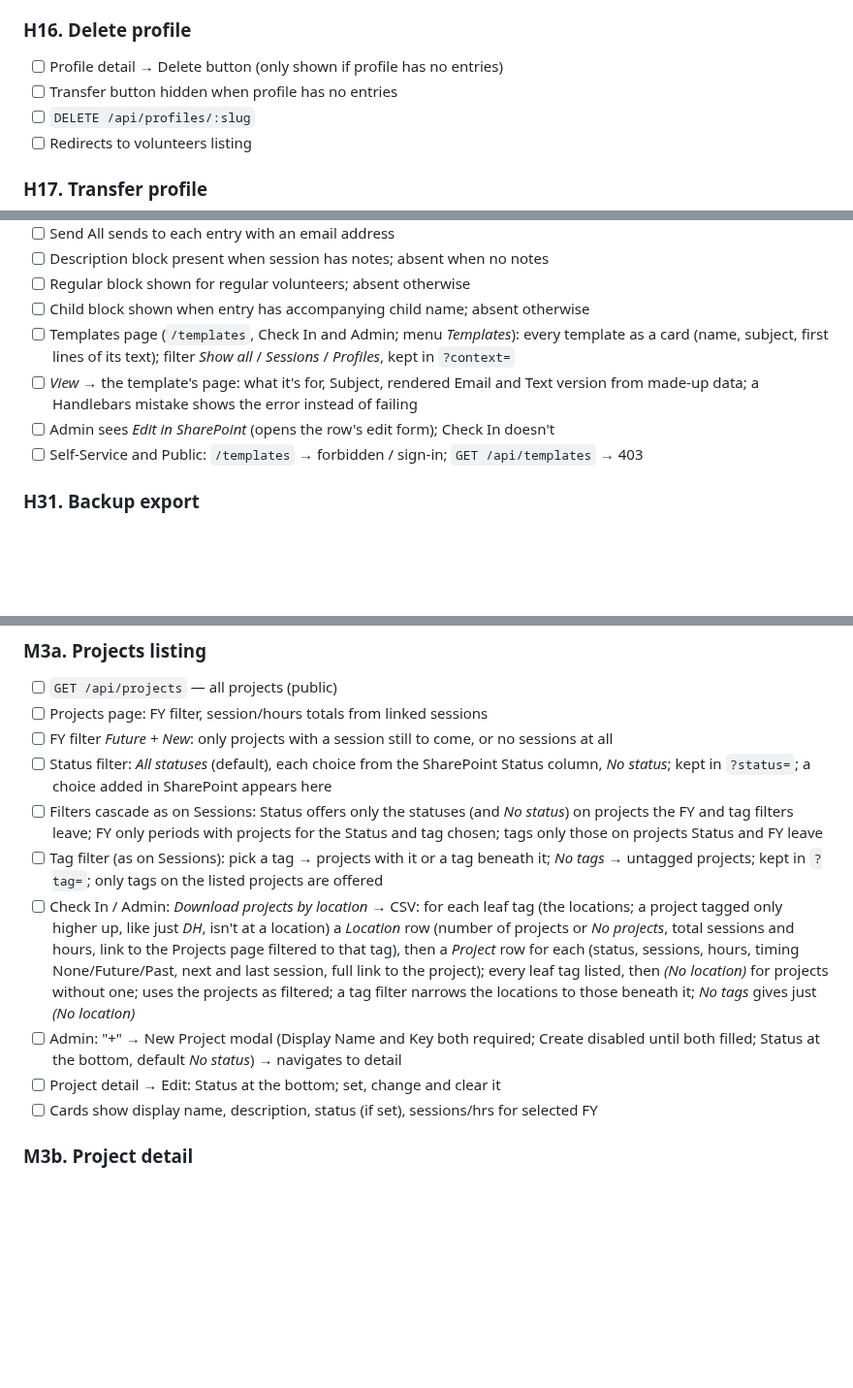
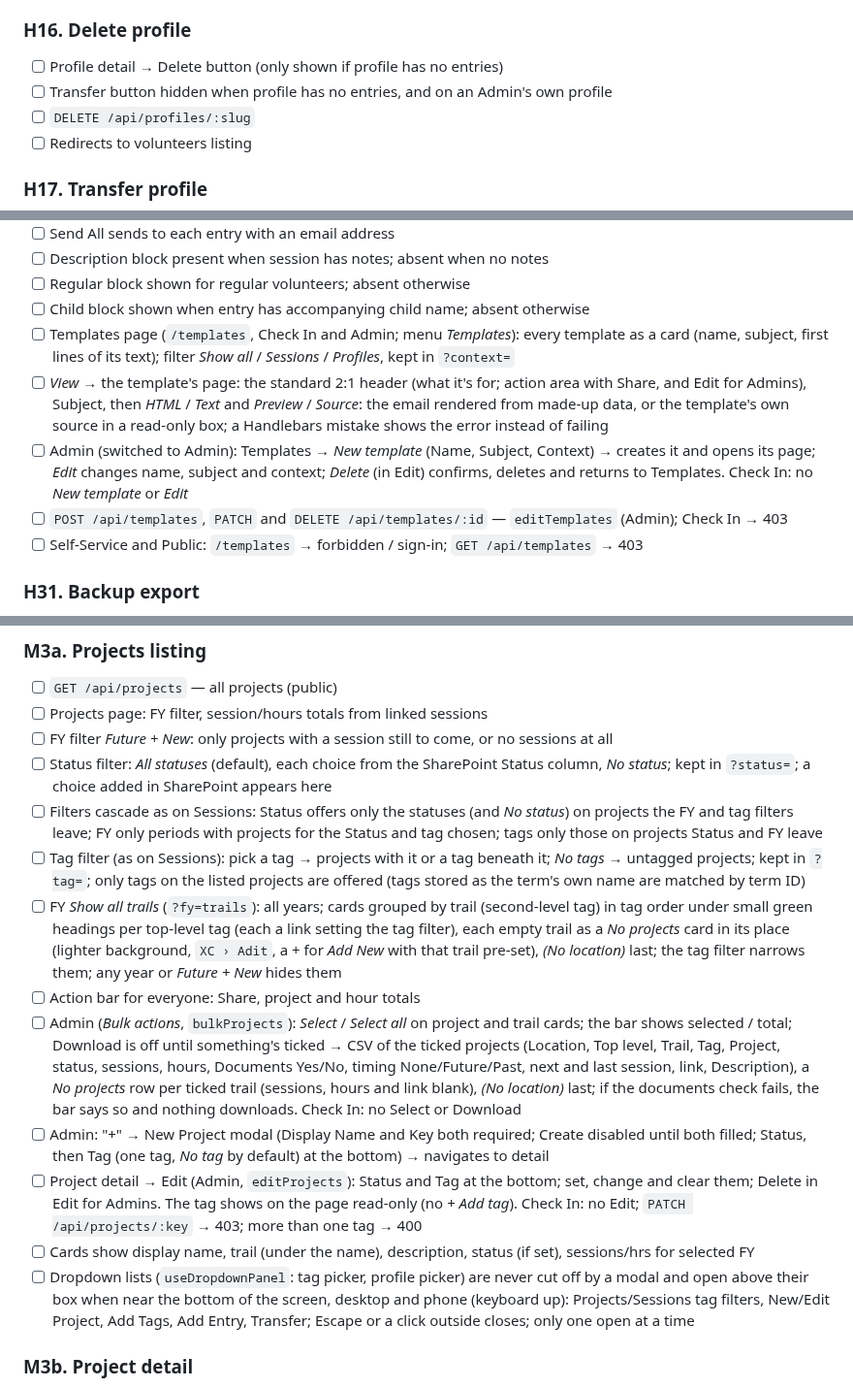
Before and after one commit to gothandy/dtv-tracker-app, a Markdown page: docs/testing/full-regression.md, 3 parts joined by grey strips. Shown at 97% size. GitHub-like rendering; blank space fills up the shorter version.

Commit message:
Docs: AGENTS.md pages, regression tests and schema up to date for this PR
Co-Authored-By: Claude Opus 5.5 <noreply@anthropic.com>
Claude-Session: https://claude.ai/code/session_019GNMX1cj8et17fhEYUjhSR

```diff
--- a/docs/testing/full-regression.md
+++ b/docs/testing/full-regression.md
@@ -202,7 +202,7 @@ Run on the preview (https://preview.tracker.dtv.org.uk) or locally with `npm run
 
 ### H16. Delete profile
 - [ ] Profile detail → Delete button (only shown if profile has no entries)
-- [ ] Transfer button hidden when profile has no entries
+- [ ] Transfer button hidden when profile has no entries, and on an Admin's own profile
 - [ ] `DELETE /api/profiles/:slug`
 - [ ] Redirects to volunteers listing
 
@@ -459,8 +459,9 @@ Run on the preview (https://preview.tracker.dtv.org.uk) or locally with `npm run
 - [ ] Regular block shown for regular volunteers; absent otherwise
 - [ ] Child block shown when entry has accompanying child name; absent otherwise
 - [ ] Templates page (`/templates`, Check In and Admin; menu *Templates*): every template as a card (name, subject, first lines of its text); filter *Show all* / *Sessions* / *Profiles*, kept in `?context=`
-- [ ] *View* → the template's page: what it's for, Subject, rendered Email and Text version from made-up data; a Handlebars mistake shows the error instead of failing
-- [ ] Admin sees *Edit in SharePoint* (opens the row's edit form); Check In doesn't
+- [ ] *View* → the template's page: the standard 2:1 header (what it's for; action area with Share, and Edit for Admins), Subject, then *HTML* / *Text* and *Preview* / *Source*: the email rendered from made-up data, or the template's own source in a read-only box; a Handlebars mistake shows the error instead of failing
+- [ ] Admin (switched to Admin): Templates → *New template* (Name, Subject, Context) → creates it and opens its page; *Edit* changes name, subject and context; *Delete* (in Edit) confirms, deletes and returns to Templates. Check In: no *New template* or *Edit*
+- [ ] `POST /api/templates`, `PATCH` and `DELETE /api/templates/:id` — `editTemplates` (Admin); Check In → 403
 - [ ] Self-Service and Public: `/templates` → forbidden / sign-in; `GET /api/templates` → 403
 
 ### H31. Backup export
@@ -497,11 +498,14 @@ Run on the preview (https://preview.tracker.dtv.org.uk) or locally with `npm run
 - [ ] FY filter *Future + New*: only projects with a session still to come, or no sessions at all
 - [ ] Status filter: *All statuses* (default), each choice from the SharePoint Status column, *No status*; kept in `?status=`; a choice added in SharePoint appears here
 - [ ] Filters cascade as on Sessions: Status offers only the statuses (and *No status*) on projects the FY and tag filters leave; FY only periods with projects for the Status and tag chosen; tags only those on projects Status and FY leave
-- [ ] Tag filter (as on Sessions): pick a tag → projects with it or a tag beneath it; *No tags* → untagged projects; kept in `?tag=`; only tags on the listed projects are offered
-- [ ] Check In / Admin: *Download projects by location* → CSV: for each leaf tag (the locations; a project tagged only higher up, like just *DH*, isn't at a location) a *Location* row (number of projects or *No projects*, total sessions and hours, link to the Projects page filtered to that tag), then a *Project* row for each (status, sessions, hours, timing None/Future/Past, next and last session, full link to the project); every leaf tag listed, then *(No location)* for projects without one; uses the projects as filtered; a tag filter narrows the locations to those beneath it; *No tags* gives just *(No location)*
-- [ ] Admin: "+" → New Project modal (Display Name and Key both required; Create disabled until both filled; Status at the bottom, default *No status*) → navigates to detail
-- [ ] Project detail → Edit: Status at the bottom; set, change and clear it
-- [ ] Cards show display name, description, status (if set), sessions/hrs for selected FY
+- [ ] Tag filter (as on Sessions): pick a tag → projects with it or a tag beneath it; *No tags* → untagged projects; kept in `?tag=`; only tags on the listed projects are offered (tags stored as the term's own name are matched by term ID)
+- [ ] FY *Show all trails* (`?fy=trails`): all years; cards grouped by trail (second-level tag) in tag order under small green headings per top-level tag (each a link setting the tag filter), each empty trail as a *No projects* card in its place (lighter background, `XC › Adit`, a + for *Add New* with that trail pre-set), *(No location)* last; the tag filter narrows them; any year or *Future + New* hides them
+- [ ] Action bar for everyone: Share, project and hour totals
+- [ ] Admin (*Bulk actions*, `bulkProjects`): *Select* / *Select all* on project and trail cards; the bar shows selected / total; Download is off until something's ticked → CSV of the ticked projects (Location, Top level, Trail, Tag, Project, status, sessions, hours, Documents Yes/No, timing None/Future/Past, next and last session, link, Description), a *No projects* row per ticked trail (sessions, hours and link blank), *(No location)* last; if the documents check fails, the bar says so and nothing downloads. Check In: no Select or Download
+- [ ] Admin: "+" → New Project modal (Display Name and Key both required; Create disabled until both filled; Status, then Tag (one tag, *No tag* by default) at the bottom) → navigates to detail
+- [ ] Project detail → Edit (Admin, `editProjects`): Status and Tag at the bottom; set, change and clear them; Delete in Edit for Admins. The tag shows on the page read-only (no *+ Add tag*). Check In: no Edit; `PATCH /api/projects/:key` → 403; more than one tag → 400
+- [ ] Cards show display name, trail (under the name), description, status (if set), sessions/hrs for selected FY
+- [ ] Dropdown lists (`useDropdownPanel`: tag picker, profile picker) are never cut off by a modal and open above their box when near the bottom of the screen, desktop and phone (keyboard up): Projects/Sessions tag filters, New/Edit Project, Add Tags, Add Entry, Transfer; Escape or a click outside closes; only one open at a time
 
 ### M3b. Project detail
 - [ ] `GET /api/projects/:key` — live all-FY session/hour totals + linked sessions (sessions with `ProjectLookupId` set in SharePoint)
```
Also changed, not shown: AGENTS.md (+2 -2 lines), docs/sharepoint-schema.md (+2 -2 lines).
